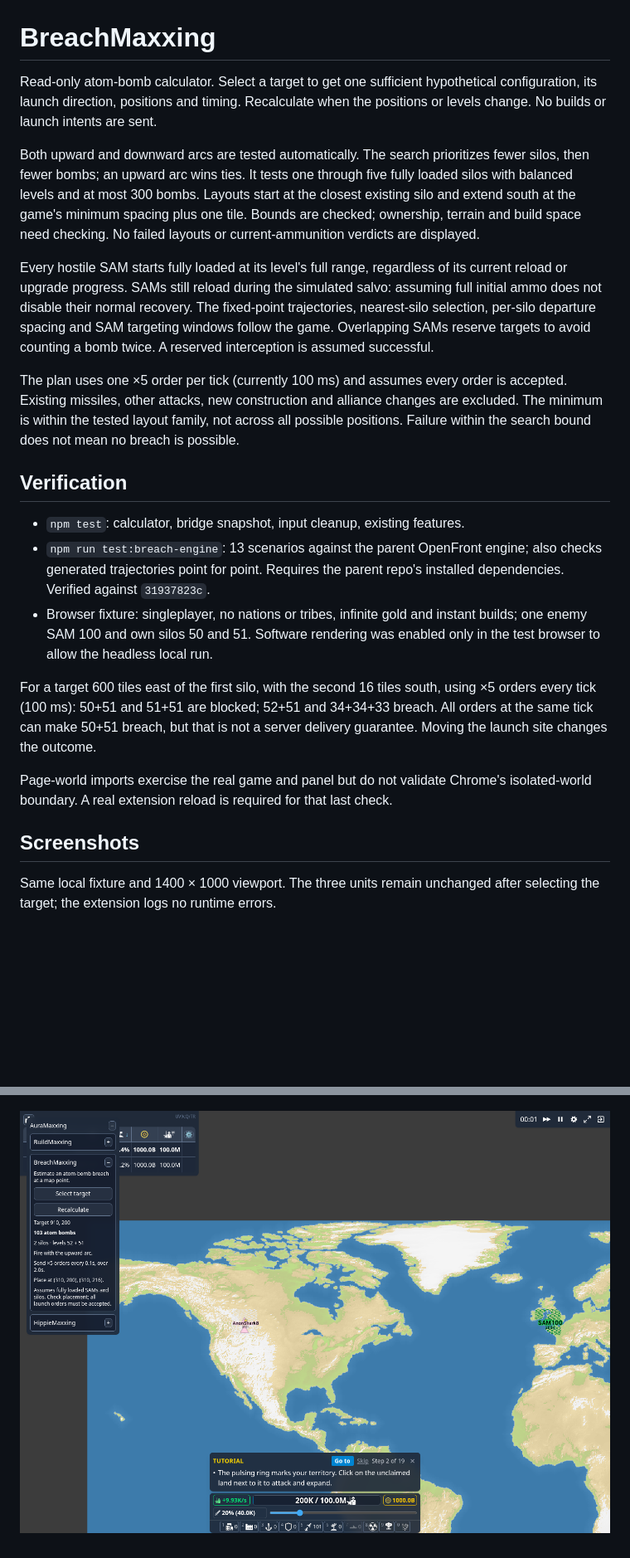
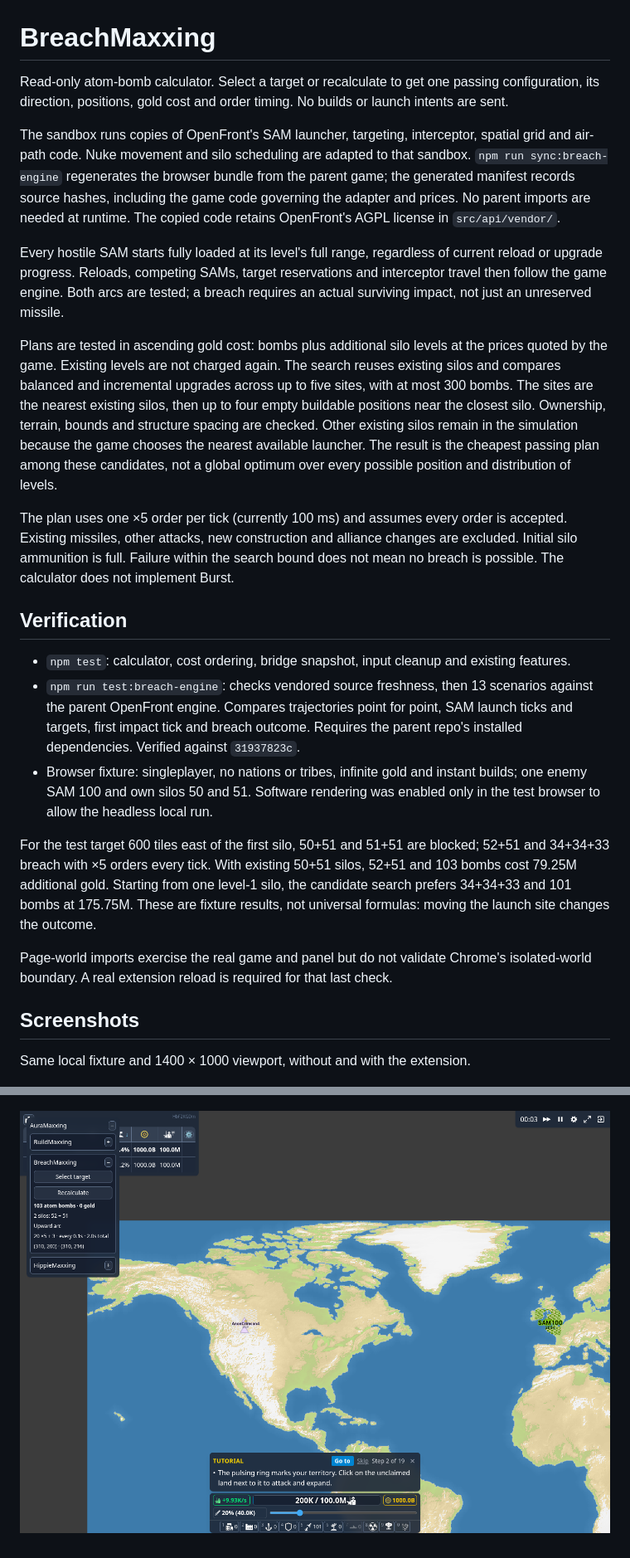
Before and after one commit to miitchpls/AuraMaxxing, a Markdown page: docs/breach-maxxing.md, 2 parts joined by grey strips. Shown at 83% size. Drawn GitHub-style; pictures changed too: docs/images/breach-after.png; blank space fills up the shorter version.

Commit message:
Simulate breaches with the game SAM engine and rank plans by cost

```diff
--- a/docs/breach-maxxing.md
+++ b/docs/breach-maxxing.md
@@ -1,51 +1,60 @@
 # BreachMaxxing
 
-Read-only atom-bomb calculator. Select a target to get one sufficient hypothetical
-configuration, its launch direction, positions and timing. Recalculate when the
-positions or levels change. No builds or launch intents are sent.
+Read-only atom-bomb calculator. Select a target or recalculate to get one passing
+configuration, its direction, positions, gold cost and order timing. No builds
+or launch intents are sent.
 
-Both upward and downward arcs are tested automatically. The search prioritizes
-fewer silos, then fewer bombs; an upward arc wins ties. It tests one through five
-fully loaded silos with balanced levels and at most 300 bombs. Layouts start at
-the closest existing silo and extend south at the game's minimum spacing plus
-one tile. Bounds are checked; ownership, terrain and build space need checking.
-No failed layouts or current-ammunition verdicts are displayed.
+The sandbox runs copies of OpenFront's SAM launcher, targeting, interceptor,
+spatial grid and air-path code. Nuke movement and silo scheduling are adapted to
+that sandbox. `npm run sync:breach-engine` regenerates the browser bundle from the
+parent game; the generated manifest records source hashes, including the game
+code governing the adapter and prices. No parent imports are needed at runtime.
+The copied code retains OpenFront's AGPL license in `src/api/vendor/`.
 
 Every hostile SAM starts fully loaded at its level's full range, regardless of
-its current reload or upgrade progress. SAMs still reload during the simulated
-salvo: assuming full initial ammo does not disable their normal recovery.
-The fixed-point trajectories, nearest-silo selection, per-silo departure spacing
-and SAM targeting windows follow the game. Overlapping SAMs reserve targets to
-avoid counting a bomb twice. A reserved interception is assumed successful.
+current reload or upgrade progress. Reloads, competing SAMs, target reservations
+and interceptor travel then follow the game engine. Both arcs are tested; a
+breach requires an actual surviving impact, not just an unreserved missile.
+
+Plans are tested in ascending gold cost: bombs plus additional silo levels at
+the prices quoted by the game. Existing levels are not charged again. The search
+reuses existing silos and compares balanced and incremental upgrades across up
+to five sites, with at most 300 bombs. The sites are the nearest existing silos,
+then up to four empty buildable positions near the closest silo. Ownership,
+terrain, bounds and structure spacing are checked. Other existing silos remain
+in the simulation because the game chooses the nearest available launcher.
+The result is the cheapest passing plan among these candidates, not a global
+optimum over every possible position and distribution of levels.
 
 The plan uses one ×5 order per tick (currently 100 ms) and assumes every order is
 accepted. Existing missiles, other attacks, new construction and alliance changes
-are excluded. The minimum is within the tested layout family, not across all
-possible positions. Failure within the search bound does not mean no breach is
-possible.
+are excluded. Initial silo ammunition is full. Failure within the search bound
+does not mean no breach is possible. The calculator does not implement Burst.
 
 ## Verification
 
-- `npm test`: calculator, bridge snapshot, input cleanup, existing features.
-- `npm run test:breach-engine`: 13 scenarios against the parent OpenFront engine;
-  also checks generated trajectories point for point. Requires the parent repo's
-  installed dependencies. Verified against `31937823c`.
+- `npm test`: calculator, cost ordering, bridge snapshot, input cleanup and
+  existing features.
+- `npm run test:breach-engine`: checks vendored source freshness, then 13 scenarios
+  against the parent OpenFront engine. Compares trajectories point for point,
+  SAM launch ticks and targets, first impact tick and breach outcome. Requires
+  the parent repo's installed dependencies. Verified against `31937823c`.
 - Browser fixture: singleplayer, no nations or tribes, infinite gold and instant
   builds; one enemy SAM 100 and own silos 50 and 51. Software rendering was
   enabled only in the test browser to allow the headless local run.
 
-For a target 600 tiles east of the first silo, with the second 16 tiles south,
-using ×5 orders every tick (100 ms): 50+51 and 51+51 are blocked; 52+51 and
-34+34+33 breach. All orders at the same tick can make 50+51 breach, but that is
-not a server delivery guarantee. Moving the launch site changes the outcome.
+For the test target 600 tiles east of the first silo, 50+51 and 51+51 are blocked;
+52+51 and 34+34+33 breach with ×5 orders every tick. With existing 50+51 silos,
+52+51 and 103 bombs cost 79.25M additional gold. Starting from one level-1 silo,
+the candidate search prefers 34+34+33 and 101 bombs at 175.75M. These are fixture
+results, not universal formulas: moving the launch site changes the outcome.
 
 Page-world imports exercise the real game and panel but do not validate Chrome's
 isolated-world boundary. A real extension reload is required for that last check.
 
 ## Screenshots
 
-Same local fixture and 1400 × 1000 viewport. The three units remain
-unchanged after selecting the target; the extension logs no runtime errors.
+Same local fixture and 1400 × 1000 viewport, without and with the extension.
 
 ![Without AuraMaxxing](images/breach-before.png)
 
```
Also changed, not shown: docs/images/breach-before.png, 12 other files.
